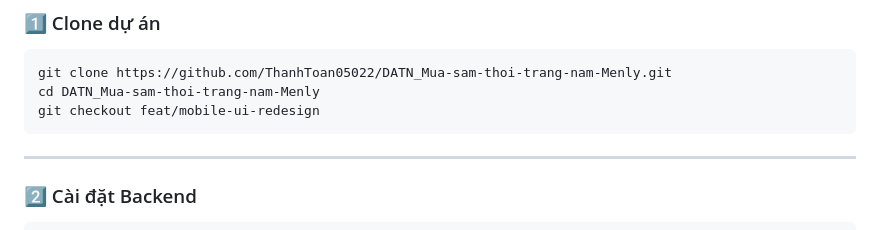
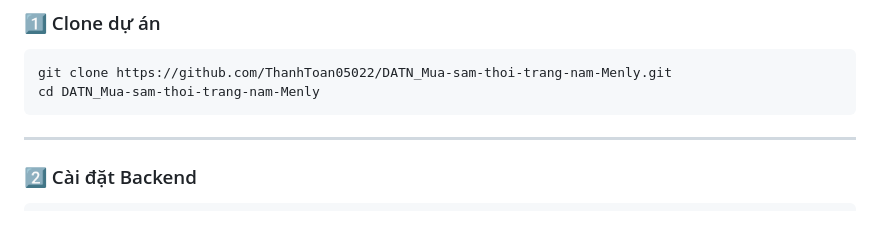
Before and after one commit to ThanhToan05022/DATN_Mua-sam-thoi-trang-nam-Menly, a Markdown page: README.md, the part around the change. Drawn GitHub-style.

Commit message:
docs: cập nhật tài liệu README - loại bỏ hướng dẫn checkout nhánh cũ

````diff
--- a/README.md
+++ b/README.md
@@ -63,7 +63,6 @@ DATN_Mua-sam-thoi-trang-nam-Menly/
 ```bash
 git clone https://github.com/ThanhToan05022/DATN_Mua-sam-thoi-trang-nam-Menly.git
 cd DATN_Mua-sam-thoi-trang-nam-Menly
-git checkout feat/mobile-ui-redesign
 ```
 
 ---
````
